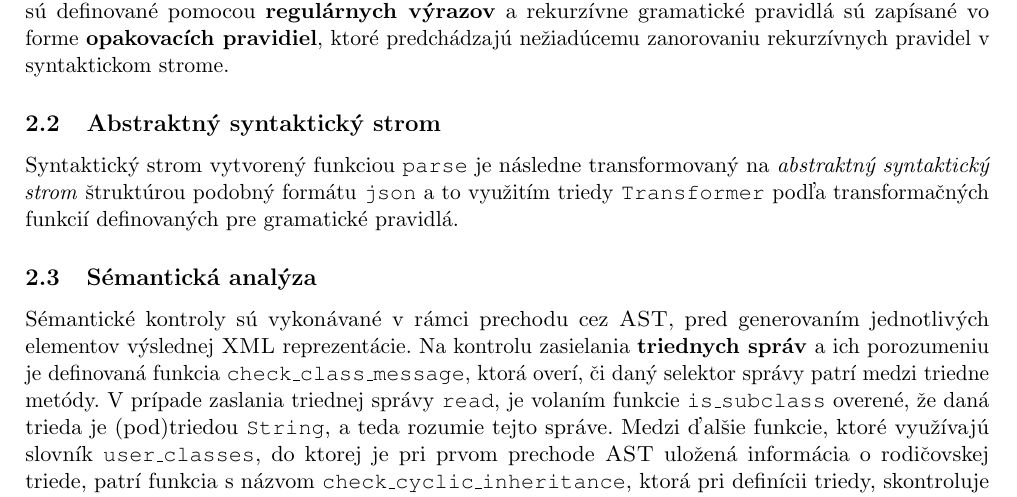
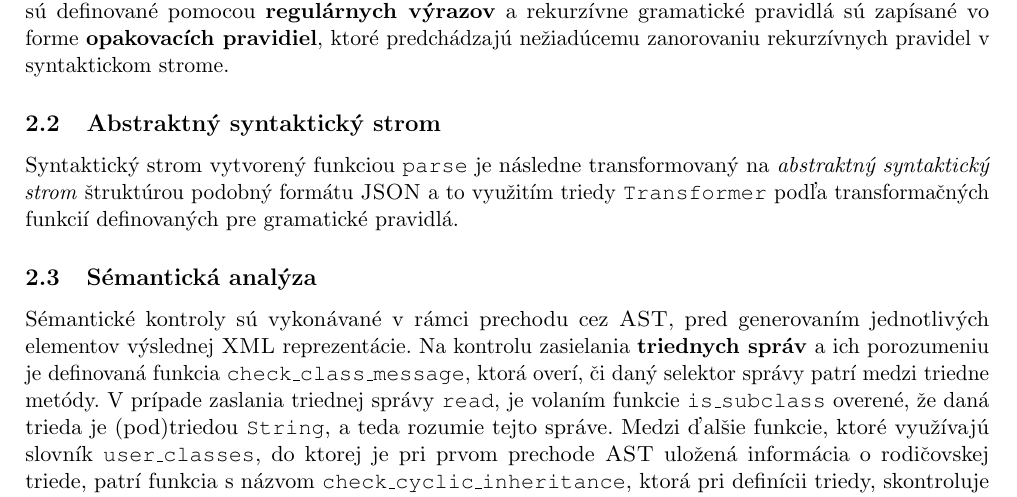
Before and after one commit to ppatrik-dev/sol-parser, a LaTeX document (docs/main.tex): part of the page, cut so that both start at the same text. Compiled offline with pdfLaTeX.

```diff
--- a/docs/main.tex
+++ b/docs/main.tex
@@ -26,7 +26,7 @@
 V rámci lexikálnej a syntaktickej analýzy vstupného programu bola použitá knihovna \texttt{Lark}. Po zadefinovaní gramatiky podľa zadania, vo forme \textsc{ENBF} a následnom volaní funkcie \texttt{parse} prebehne kontrola, ktorej výsledkom je strom použitých \emph{gramatických pravidiel} a \emph{terminálov}. V prípade lexikálnej alebo syntaktickej chyby je odchytená a spracovaná výnimka vyvolaná touto funkciou. Terminály sú definované pomocou \textbf{regulárnych výrazov} a rekurzívne gramatické pravidlá sú zapísané vo forme \textbf{opakovacích pravidiel}, ktoré predchádzajú nežiadúcemu zanorovaniu rekurzívnych pravidel v syntaktickom strome.
 
 \subsection{Abstraktný syntaktický strom}
-Syntaktický strom vytvorený funkciou \texttt{parse} je následne transformovaný na \emph{abstraktný syntaktický strom} štruktúrou podobný formátu \texttt{json} a to využitím triedy \texttt{Transformer} podľa transformačných funkcií definovaných pre gramatické pravidlá.
+Syntaktický strom vytvorený funkciou \texttt{parse} je následne transformovaný na \emph{abstraktný syntaktický strom} štruktúrou podobný formátu \textsc{JSON} a to využitím triedy \texttt{Transformer} podľa transformačných funkcií definovaných pre gramatické pravidlá.
 
 \subsection{Sémantická analýza}
 Sémantické kontroly sú vykonávané v rámci prechodu cez \textsc{AST}, pred generovaním jednotlivých elementov výslednej \textsc{XML} reprezentácie. Na kontrolu zasielania \textbf{triednych správ} a ich porozumeniu je definovaná funkcia \texttt{check\_class\_message}, ktorá overí, či daný selektor správy patrí medzi triedne metódy. V prípade zaslania triednej správy \texttt{read}, je volaním funkcie \texttt{is\_subclass} overené, že daná trieda je (pod)triedou \texttt{String}, a teda rozumie tejto správe. Medzi ďalšie funkcie, ktoré využívajú slovník \texttt{user\_classes}, do ktorej je pri prvom prechode \textsc{AST} uložená informácia o rodičovskej triede, patrí funkcia s názvom \texttt{check\_cyclic\_inheritance}, ktorá pri definícii triedy, skontroluje potenciálnu \textbf{cyklickú dedičnosť} s jej nadtriedou. Pri väčšine sémantických kontrolách sú využívané definované zoznamy reťazcov, ako napríklad zoznam \emph{kľúčových slov}, \emph{vstavaných tried}, \emph{globálnych objektov} a \emph{pseudopremenných}.
```
Also changed, not shown: docs/readme1.pdf.
